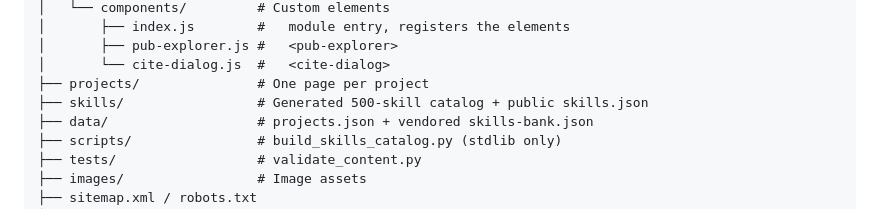
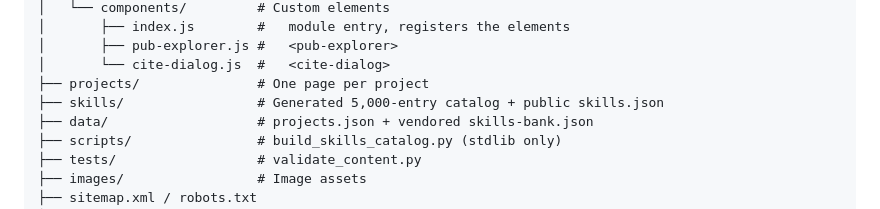
Before and after one commit to Ayanzadeh93/Ayanzadeh93.github.io, a Markdown page: README.md, the part around the change. Drawn GitHub-style.

Commit message:
Update all site copy to the 5,000-entry catalog

```diff
--- a/README.md
+++ b/README.md
@@ -67,7 +67,7 @@ work a library would otherwise:
 │       ├── pub-explorer.js #   <pub-explorer>
 │       └── cite-dialog.js  #   <cite-dialog>
 ├── projects/               # One page per project
-├── skills/                 # Generated 500-skill catalog + public skills.json
+├── skills/                 # Generated 5,000-entry catalog + public skills.json
 ├── data/                   # projects.json + vendored skills-bank.json
 ├── scripts/                # build_skills_catalog.py (stdlib only)
 ├── tests/                  # validate_content.py
```
